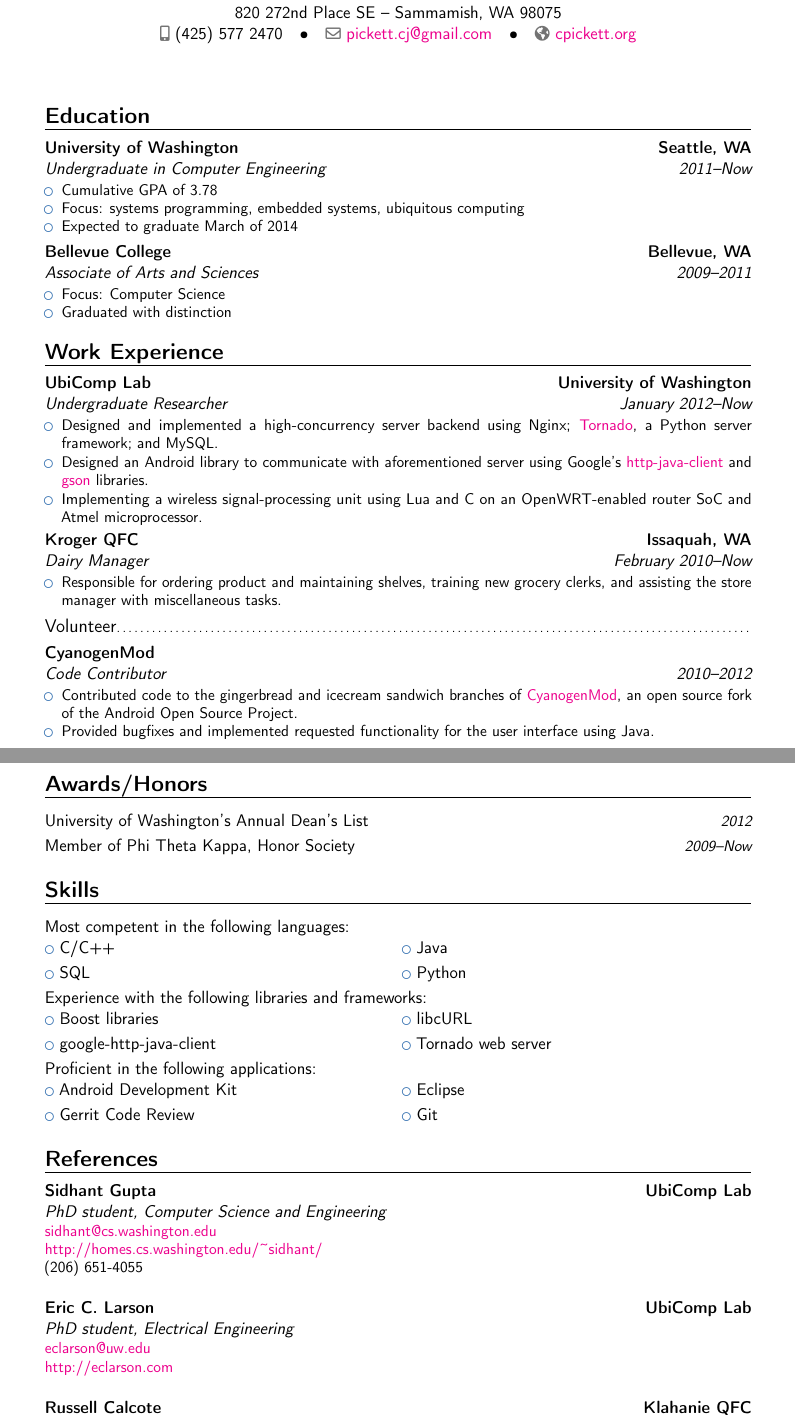
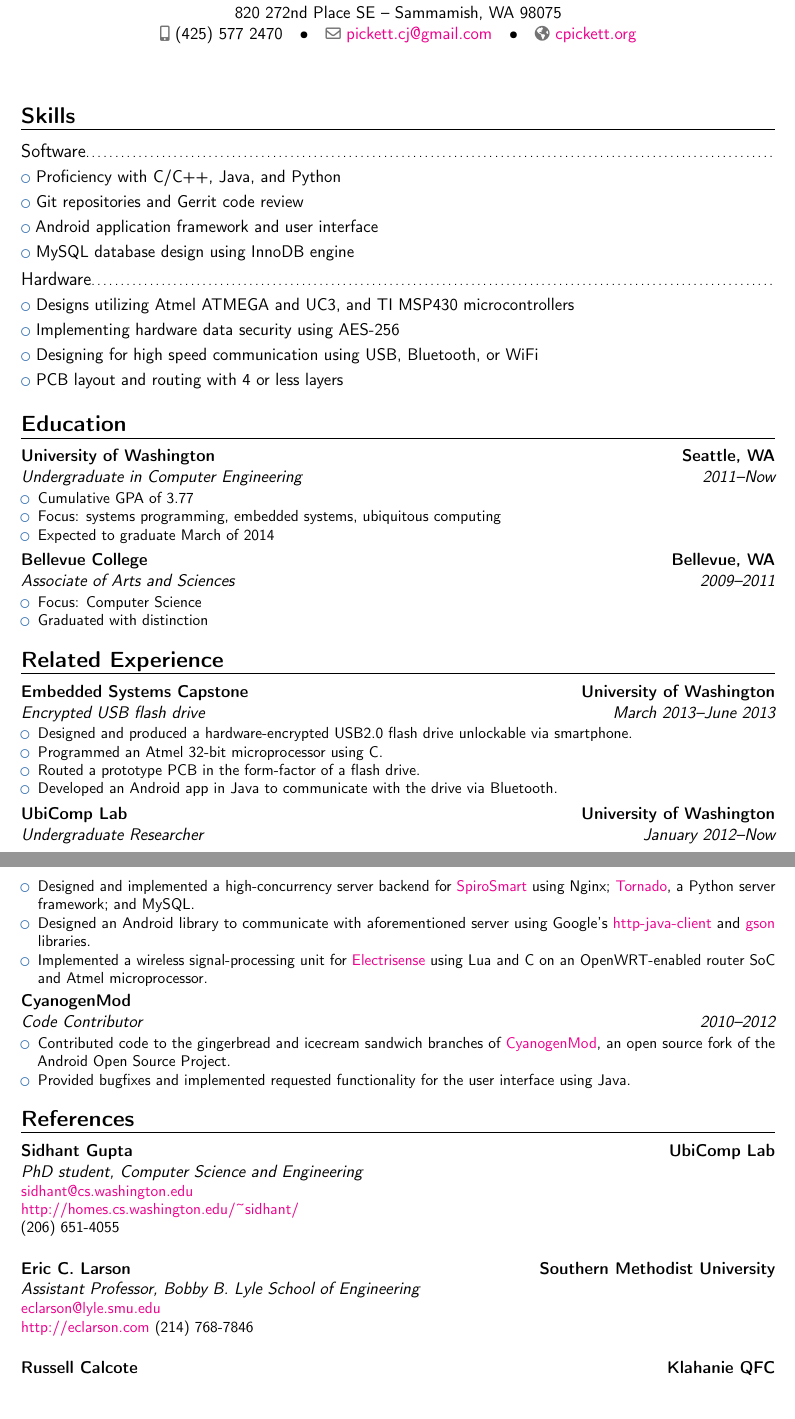
Before and after one commit to capickett/resume, a LaTeX CV (resume.tex): two parts of pages 1 and 2 of 2, joined at a grey line, cut so that both start at the same text, the shorter picture padded with empty space. Compiled offline with pdfLaTeX.

Commit message:
Update resume for capstone and formalize

```diff
--- a/resume.tex
+++ b/resume.tex
@@ -11,7 +11,7 @@
 % \usepackage[T1]{fontenc}
 
 %% Adjust the page margins
-\usepackage[scale=0.75]{geometry}
+\usepackage[scale=0.8]{geometry}
 
 %% Allow for hyperlinks
 \usepackage[unicode,colorlinks]{hyperref}
@@ -42,11 +42,23 @@
 \begin{document}
 \makecvtitle
 
+\section{Skills}
+\subsection{Software}
+\cvlistitem{Proficiency with C/C++, Java, and Python}
+\cvlistitem{Git repositories and Gerrit code review}
+\cvlistitem{Android application framework and user interface}
+\cvlistitem{MySQL database design using InnoDB engine}
+\subsection{Hardware}
+\cvlistitem{Designs utilizing Atmel ATMEGA and UC3, and TI MSP430 microcontrollers}
+\cvlistitem{Implementing hardware data security using AES-256}
+\cvlistitem{Designing for  high speed communication using USB, Bluetooth, or WiFi}
+\cvlistitem{PCB layout and routing with 4 or less layers}
+
 \section{Education}
 %% \cventry{Date--Date}{Degree}{School}{City, State}{Grade}{Description}
 \cventry{2011--Now}{Undergraduate in Computer Engineering}{University of Washington}{Seattle, WA}{}{
   \begin{itemize}
-    \item Cumulative GPA of 3.78
+    \item Cumulative GPA of 3.77
     \item Focus: systems programming, embedded systems, ubiquitous computing
     \item Expected to graduate March of 2014
   \end{itemize}
@@ -58,23 +70,25 @@
   \end{itemize}
 }
 
-\section{Work Experience}
+\section{Related Experience}
 %% \cventry{Date--Date}{Job title}{Employer}{City}{}{Description}
-\cventry{January 2012--Now}{Undergraduate Researcher}{UbiComp Lab}{University of Washington}{}{
+\cventry{March 2013--June 2013}{Encrypted USB flash drive}{Embedded Systems Capstone}{University of Washington}{}{
   \begin{itemize}
-    \item Designed and implemented a high-concurrency server backend using Nginx; \href{http://tornadoweb.org/}{Tornado}, a Python server framework; and MySQL.
-    \item Designed an Android library to communicate with aforementioned server using Google's \href{http://code.google.com/p/google-http-java-client/}{http-java-client} and \href{http://code.google.com/p/google-gson/}{gson} libraries.
-    \item Implementing a wireless signal-processing unit using Lua and C on an OpenWRT-enabled router SoC and Atmel microprocessor.
+    \item Designed and produced a hardware-encrypted USB2.0 flash drive unlockable via smartphone.
+    \item Programmed an Atmel 32-bit microprocessor using C.
+    \item Routed a prototype PCB in the form-factor of a flash drive.
+    \item Developed an Android app in Java to communicate with the drive via Bluetooth.
   \end{itemize}
 }
 
-\cventry{February 2010--Now}{Dairy Manager}{Kroger QFC}{Issaquah, WA}{}{
+\cventry{January 2012--Now}{Undergraduate Researcher}{UbiComp Lab}{University of Washington}{}{
   \begin{itemize}
-    \item Responsible for ordering product and maintaining shelves, training new grocery clerks, and assisting the store manager with miscellaneous tasks.
+    \item Designed and implemented a high-concurrency server backend for \href{http://ubicomplab.cs.washington.edu/wiki/SpiroSmart}{SpiroSmart} using Nginx; \href{http://tornadoweb.org/}{Tornado}, a Python server framework; and MySQL.
+    \item Designed an Android library to communicate with aforementioned server using Google's \href{http://code.google.com/p/google-http-java-client/}{http-java-client} and \href{http://code.google.com/p/google-gson/}{gson} libraries.
+    \item Implemented a wireless signal-processing unit for \href{http://ubicomplab.cs.washington.edu/wiki/ElectriSense}{Electrisense} using Lua and C on an OpenWRT-enabled router SoC and Atmel microprocessor.
   \end{itemize}
 }
 
-\subsection{Volunteer}
 \cventry{2010--2012}{Code Contributor}{CyanogenMod}{}{}{
   \begin{itemize}
     \item Contributed code to the gingerbread and icecream sandwich branches of \href{http://cyanogenmod.org/}{CyanogenMod}, an open source fork of the Android Open Source Project.
@@ -82,44 +96,25 @@
   \end{itemize}
 }
 
-\pagebreak
-
-\section{Awards/Honors}
 %% \cvdoubleitem{category 1}{XXX, YYY, ZZZ}{category 4}{XXX, YYY, ZZZ}
 %% \cvitemwithcomment{Language 1}{Skill level}{Comment}
 %% \cvitem{hobby 1}{Description}
 %% \cvlistitem{Item 1}
 %% \cvlistdoubleitem{Item 1}{Item 4}
-\cvitemwithcomment{}{University of Washington's Annual Dean's List}{2012}
-\cvitemwithcomment{}{Member of Phi Theta Kappa, Honor Society}{2009--Now}
-
-\section{Skills}
-Most competent in the following languages:
-
-\cvlistdoubleitem{C/C++}{Java}
-\cvlistdoubleitem{SQL}{Python}
-
-Experience with the following libraries and frameworks:
-
-\cvlistdoubleitem{Boost libraries}{libcURL}
-\cvlistdoubleitem{google-http-java-client}{Tornado web server}
-
-Proficient in the following applications:
-
-\cvlistdoubleitem{Android Development Kit}{Eclipse}
-\cvlistdoubleitem{Gerrit Code Review}{Git}
 
 \section{References}
 \cventry{}{PhD student}{Sidhant Gupta}{UbiComp Lab}{Computer Science and Engineering}{
   \href{mailto:sidhant@cs.washington.edu}{sidhant@cs.washington.edu}\\
-  \href{http://homes.cs.washington.edu/~sidhant/}{http://homes.cs.washington.edu/\textasciitilde{}sidhant/}\\
+  \href{http://homes.cs.washington.edu/~sidhant
+}{http://homes.cs.washington.edu/\textasciitilde{}sidhant/}\\
   (206) 651-4055
 }
 \vspace{11pt}
 
-\cventry{}{PhD student}{Eric C. Larson}{UbiComp Lab}{Electrical Engineering}{
-  \href{mailto:eclarson@uw.edu}{eclarson@uw.edu}\\
+\cventry{}{Assistant Professor}{Eric C. Larson}{Southern Methodist University}{Bobby B. Lyle School of Engineering}{
+  \href{mailto:eclarson@lyle.smu.edu}{eclarson@lyle.smu.edu}\\
   \href{http://eclarson.com}{http://eclarson.com}
+  (214) 768-7846
 }
 \vspace{11pt}
 
```
Also changed, not shown: resume.pdf.
